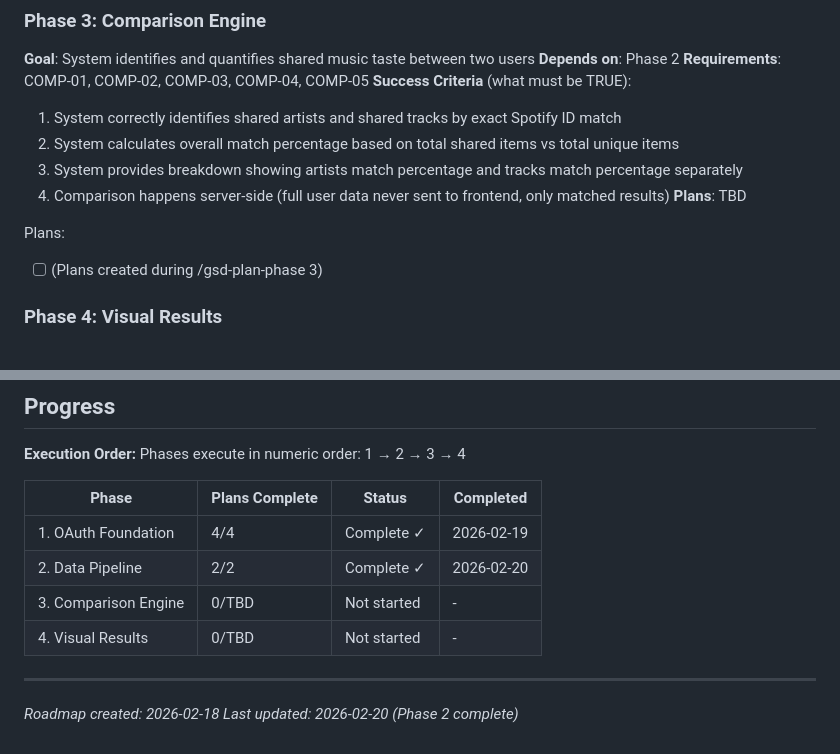
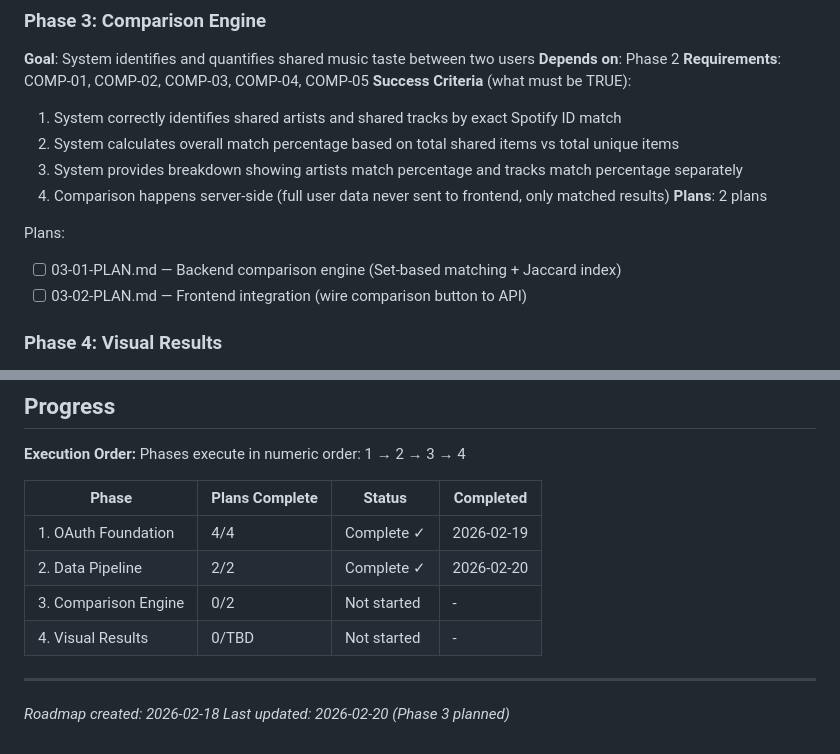
Before and after one commit to BoxThatBeat/spotify-taste, a Markdown page: .planning/ROADMAP.md, 2 parts joined by grey strips. Drawn GitHub-style.

Commit message:
docs(03): create phase plan
Phase 03: Comparison Engine
- 2 plan(s) in 2 wave(s)
- 1 parallel, 1 sequential
- Ready for execution

```diff
--- a/.planning/ROADMAP.md
+++ b/.planning/ROADMAP.md
@@ -61,10 +61,11 @@ Plans:
   2. System calculates overall match percentage based on total shared items vs total unique items
   3. System provides breakdown showing artists match percentage and tracks match percentage separately
   4. Comparison happens server-side (full user data never sent to frontend, only matched results)
-**Plans**: TBD
+**Plans**: 2 plans
 
 Plans:
-- [ ] (Plans created during /gsd-plan-phase 3)
+- [ ] 03-01-PLAN.md — Backend comparison engine (Set-based matching + Jaccard index)
+- [ ] 03-02-PLAN.md — Frontend integration (wire comparison button to API)
 
 ### Phase 4: Visual Results
 **Goal**: Users see their shared music taste through engaging visual grids of images
@@ -90,9 +91,9 @@ Phases execute in numeric order: 1 → 2 → 3 → 4
 |-------|----------------|--------|-----------|
 | 1. OAuth Foundation | 4/4 | Complete ✓ | 2026-02-19 |
 | 2. Data Pipeline | 2/2 | Complete ✓ | 2026-02-20 |
-| 3. Comparison Engine | 0/TBD | Not started | - |
+| 3. Comparison Engine | 0/2 | Not started | - |
 | 4. Visual Results | 0/TBD | Not started | - |
 
 ---
 *Roadmap created: 2026-02-18*
-*Last updated: 2026-02-20 (Phase 2 complete)*
+*Last updated: 2026-02-20 (Phase 3 planned)*
```
Also changed, not shown: 2 other files.
